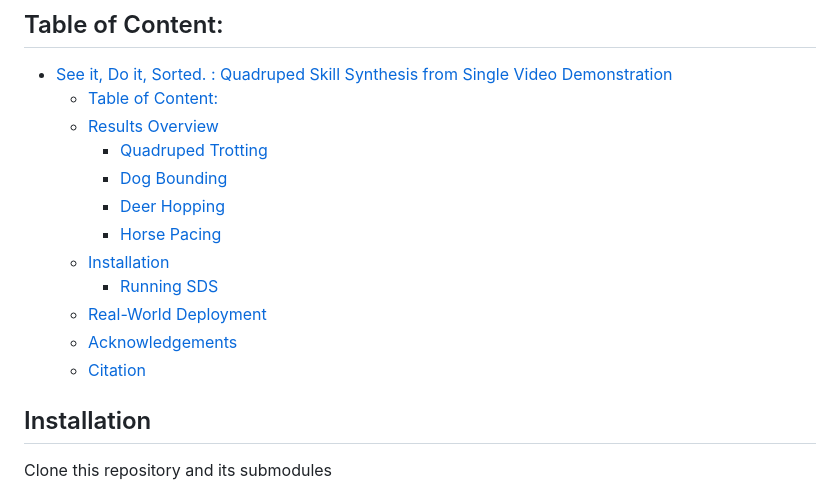
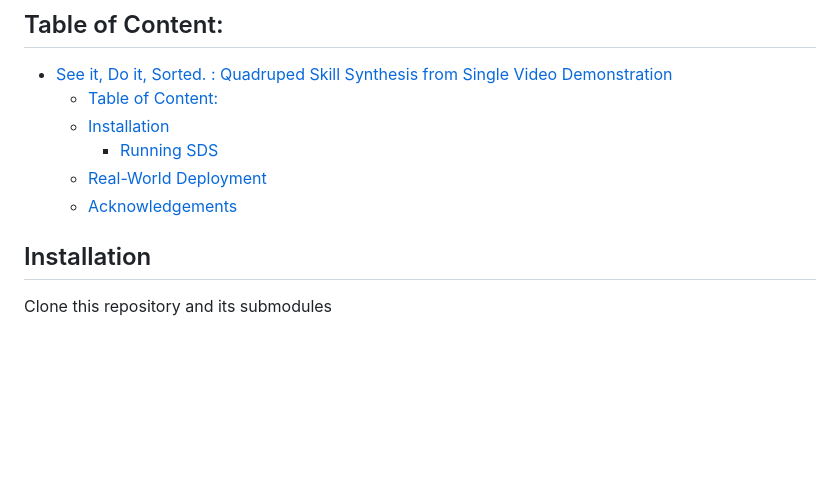
Before and after one commit to sdsreview/SDS_ANONYM, a Markdown page: README.md, the part around the change. Rendered like a GitHub page; blank space fills up the shorter version.

```diff
--- a/README.md
+++ b/README.md
@@ -9,16 +9,11 @@ In this work we present See it. Do it. Sorted. : Quadruped Skill Synthesis from
 
 - [See it, Do it, Sorted. : Quadruped Skill Synthesis from Single Video Demonstration](#see-it-do-it-sorted--quadruped-skill-synthesis-from-single-video-demonstration)
   - [Table of Content:](#table-of-content)
-  - [Results Overview](#results-overview)
-    - [Quadruped Trotting](#quadruped-trotting)
-    - [Dog Bounding](#dog-bounding)
-    - [Deer Hopping](#deer-hopping)
-    - [Horse Pacing](#horse-pacing)
   - [Installation](#installation)
     - [Running SDS](#running-sds)
   - [Real-World Deployment](#real-world-deployment)
   - [Acknowledgements](#acknowledgements)
-  - [Citation](#citation)
+
 
 
 ## Installation
```
